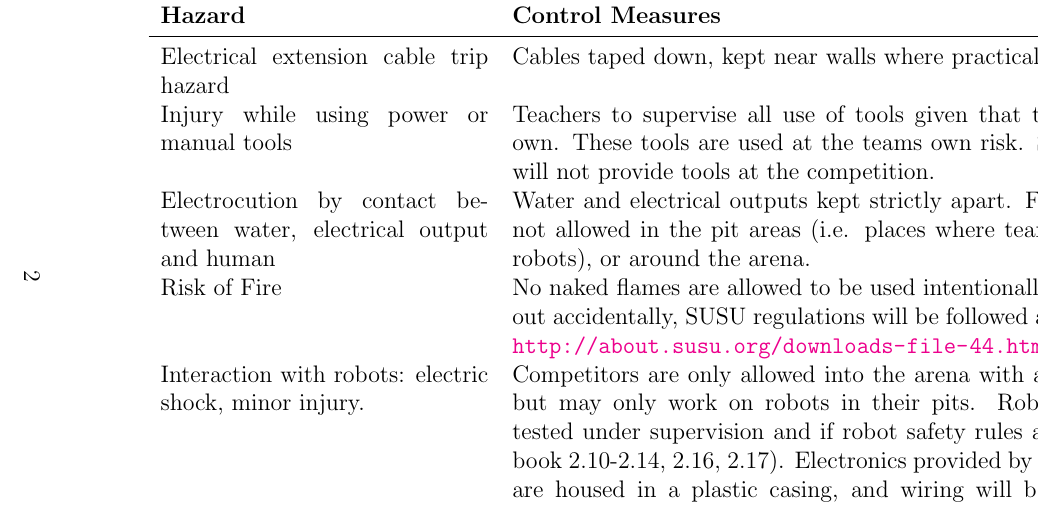
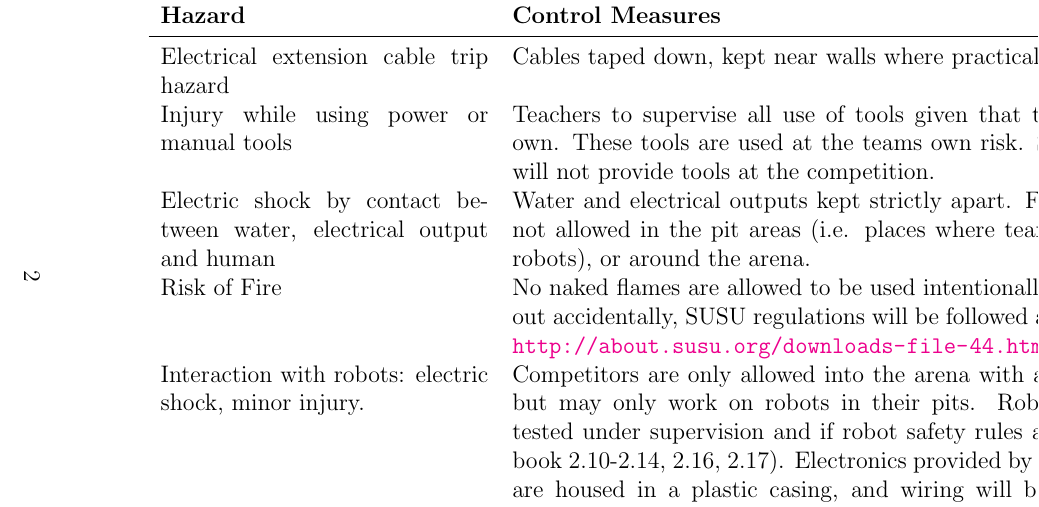
Before and after one commit to andybusse/risk-assessment, a LaTeX document (competition.tex): part of page 2 of 4, cut so that both start at the same text. Compiled offline with pdfLaTeX.

Commit message:
Rewording of 'electrocution' to 'electric shock'
The term 'electrocution' implies death by electric shock. This is
concerned with any electric shock, fatal or not, particularly since the
risk rating would be at least 5 for any potentially fatal risk

```diff
--- a/competition.tex
+++ b/competition.tex
@@ -44,7 +44,7 @@ A safety briefing will be given on all mornings, covering the points below.
 {Teachers to supervise all use of tools given that teams bring their own. These tools are used at the teams own risk. Student Robotics will not provide tools at the competition.}
 {3}
 
-\risk{Electrocution by contact between water, electrical output and human}
+\risk{Electric shock by contact between water, electrical output and human}
 {Water and electrical outputs kept strictly apart. Food and Drink is not allowed in the pit areas (i.e. places where teams work on their robots), or around the arena.}
 {3}
 
```
